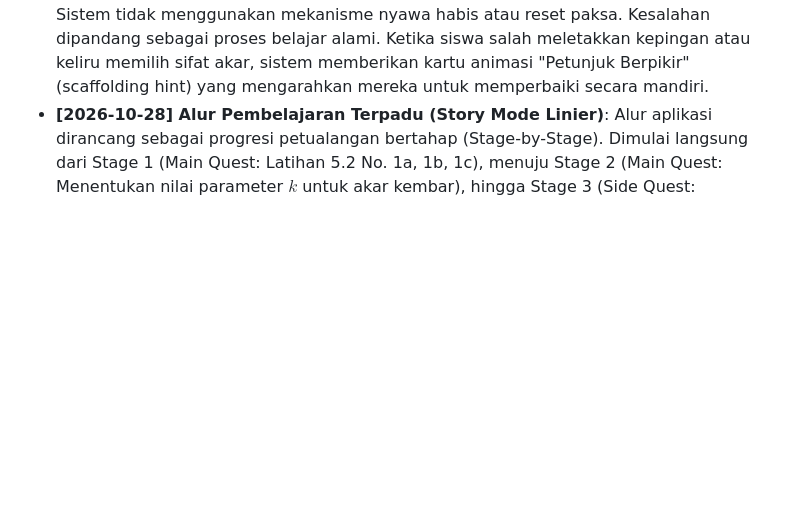
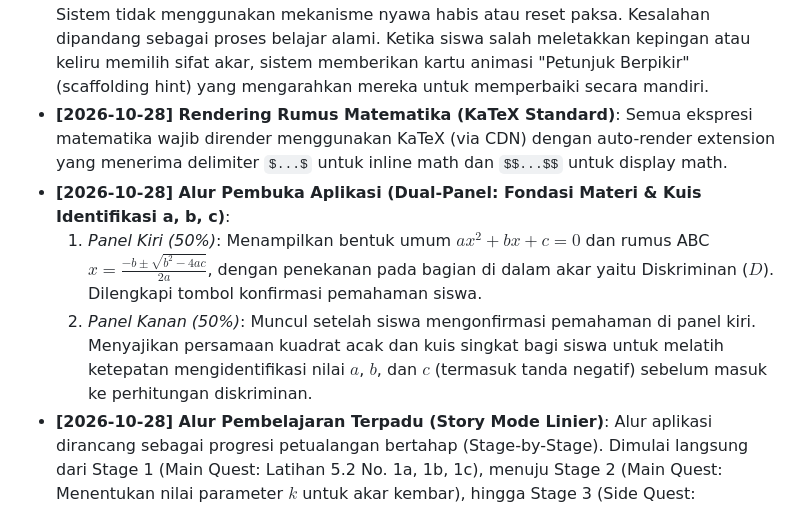
Before and after one commit to fakhri24/persamaan-kuadrat-p2, a Markdown page: AGENTS.md, the part around the change. Rendered like a GitHub page; blank space fills up the shorter version.

Commit message:
docs: perbarui PLAN.md dan AGENTS.md dengan alur dual-panel materi & kuis a,b,c + KaTeX

```diff
--- a/AGENTS.md
+++ b/AGENTS.md
@@ -42,4 +42,8 @@ Dokumen ini adalah single source of truth untuk peran kerja, standar teknis, gay
   3. Memfaktorkan $k(k - 12) = 0$, menghasilkan $k = 0$ atau $k = 12$.
   4. Muncul dialog reflektif pedagogis: Mengapa $k = 0$ gugur? Karena jika $k = 0$, koefisien $x^2$ menjadi 0 ($a = 0$), sehingga bukan lagi persamaan kuadrat. Jadi solusi tunggal yang valid adalah $k = 12$.
 - **[2026-10-28] Filosofi Umpan Balik (Konstruktif Tanpa Hukuman Game Over)**: Sistem tidak menggunakan mekanisme nyawa habis atau reset paksa. Kesalahan dipandang sebagai proses belajar alami. Ketika siswa salah meletakkan kepingan atau keliru memilih sifat akar, sistem memberikan kartu animasi "Petunjuk Berpikir" (scaffolding hint) yang mengarahkan mereka untuk memperbaiki secara mandiri.
+- **[2026-10-28] Rendering Rumus Matematika (KaTeX Standard)**: Semua ekspresi matematika wajib dirender menggunakan KaTeX (via CDN) dengan auto-render extension yang menerima delimiter `$...$` untuk inline math dan `$$...$$` untuk display math.
+- **[2026-10-28] Alur Pembuka Aplikasi (Dual-Panel: Fondasi Materi & Kuis Identifikasi a, b, c)**:
+  1. *Panel Kiri (50%)*: Menampilkan bentuk umum $ax^2 + bx + c = 0$ dan rumus ABC $x = \frac{-b \pm \sqrt{b^2 - 4ac}}{2a}$, dengan penekanan pada bagian di dalam akar yaitu Diskriminan ($D$). Dilengkapi tombol konfirmasi pemahaman siswa.
+  2. *Panel Kanan (50%)*: Muncul setelah siswa mengonfirmasi pemahaman di panel kiri. Menyajikan persamaan kuadrat acak dan kuis singkat bagi siswa untuk melatih ketepatan mengidentifikasi nilai $a$, $b$, dan $c$ (termasuk tanda negatif) sebelum masuk ke perhitungan diskriminan.
 - **[2026-10-28] Alur Pembelajaran Terpadu (Story Mode Linier)**: Alur aplikasi dirancang sebagai progresi petualangan bertahap (Stage-by-Stage). Dimulai langsung dari Stage 1 (Main Quest: Latihan 5.2 No. 1a, 1b, 1c), menuju Stage 2 (Main Quest: Menentukan nilai parameter $k$ untuk akar kembar), hingga Stage 3 (Side Quest: Parameter $p$ dan $m$ dengan kondisi akar khusus). Di setiap stage, terdapat slot interaktif dan tombol bantuan "Coba Angka Bebas / Sandbox" jika siswa ingin menguji coba secara bebas.
```
Also changed, not shown: PLAN.md (+47 -55 lines).
